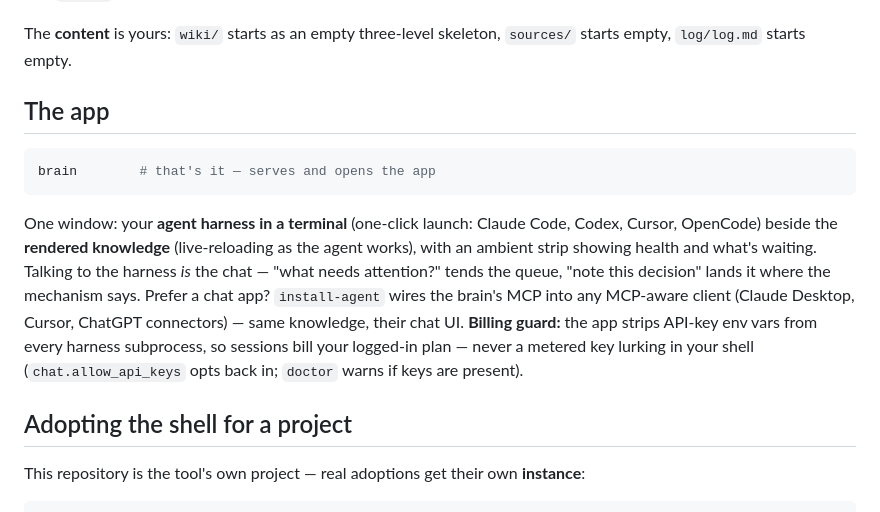
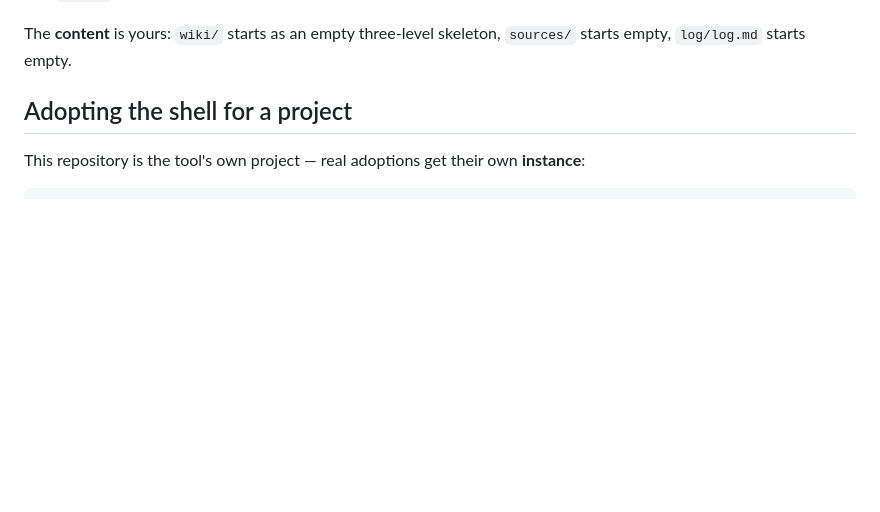
Before and after one commit to misabegovic/brain, a Markdown page: README.md, the part around one of its changes. Drawn GitHub-style; blank space fills up the shorter version.

````diff
--- a/README.md
+++ b/README.md
@@ -42,25 +84,6 @@ The **kernel** — mechanism, no content:
 
 The **content** is yours: `wiki/` starts as an empty three-level
 skeleton, `sources/` starts empty, `log/log.md` starts empty.
-
-## The app
-
-```bash
-brain        # that's it — serves and opens the app
-```
-
-One window: your **agent harness in a terminal** (one-click launch:
-Claude Code, Codex, Cursor, OpenCode) beside the **rendered
-knowledge** (live-reloading as the agent works), with an ambient
-strip showing health and what's waiting. Talking to the harness *is*
-the chat — "what needs attention?" tends the queue, "note this
-decision" lands it where the mechanism says. Prefer a chat app?
-`install-agent` wires the brain's MCP into any MCP-aware client
-(Claude Desktop, Cursor, ChatGPT connectors) — same knowledge, their
-chat UI. **Billing guard:** the app strips API-key env vars from
-every harness subprocess, so sessions bill your logged-in plan —
-never a metered key lurking in your shell (`chat.allow_api_keys`
-opts back in; `doctor` warns if keys are present).
 
 ## Adopting the shell for a project
 
````
Also changed, not shown: other parts of README.md (+56 -14 lines), CHANGELOG.md (+11 -0 lines), docs/workbench.png (added), 2 other files.
